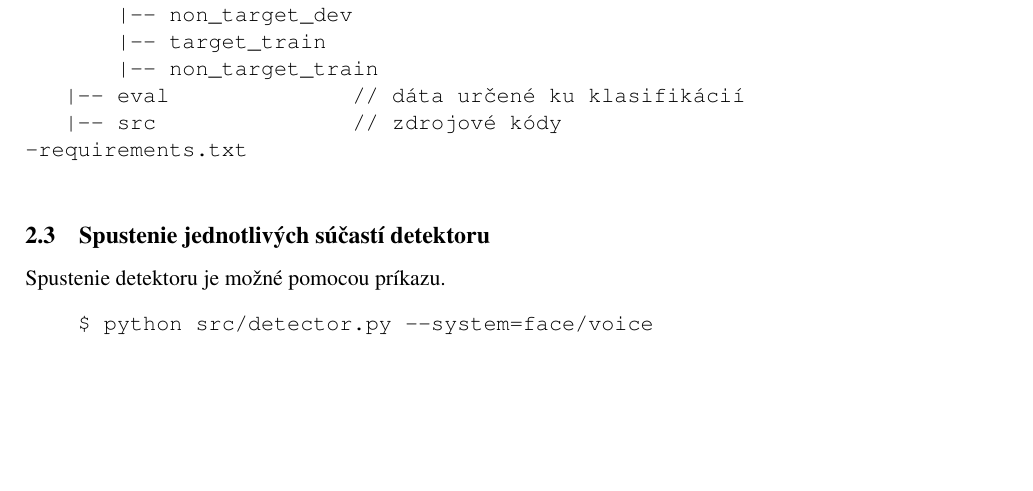
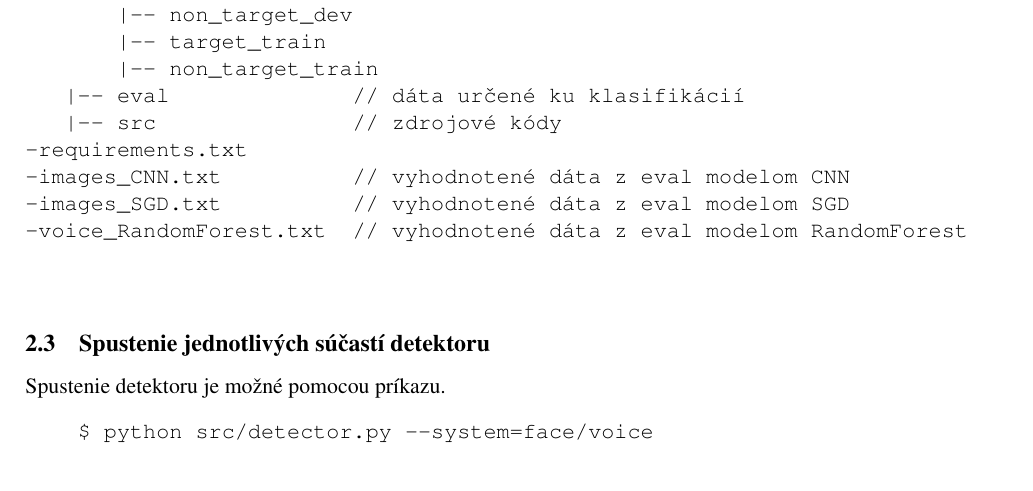
Before and after one commit to tomaskender/SUR, a LaTeX document (doc.tex): part of page 2 of 4, cut so that both start at the same text, the shorter picture padded with empty space. Compiled offline with pdfLaTeX.

Commit message:
pls be final

```diff
--- a/doc.tex
+++ b/doc.tex
@@ -62,6 +62,10 @@ Okrem toho je potrebné mať nainštalované aj linuxové knižnice \textbf{\tex
    |-- eval              // dáta určené ku klasifikácií
    |-- src               // zdrojové kódy
 -requirements.txt
+-images_CNN.txt	         // vyhodnotené dáta z eval modelom CNN
+-images_SGD.txt	         // vyhodnotené dáta z eval modelom SGD
+-voice_RandomForest.txt	 // vyhodnotené dáta z eval modelom RandomForest
+
 			\end{verbatim}
 
 		\subsection{Spustenie jednotlivých súčastí detektoru}
```
Also changed, not shown: doc.pdf, doc.tex (3 more changed lines).
